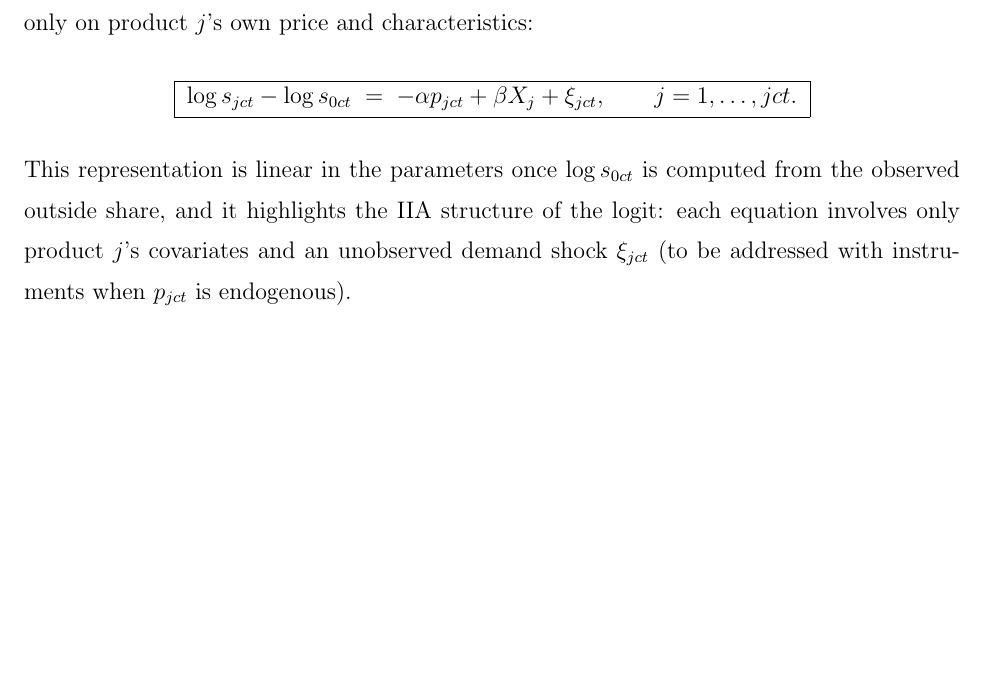
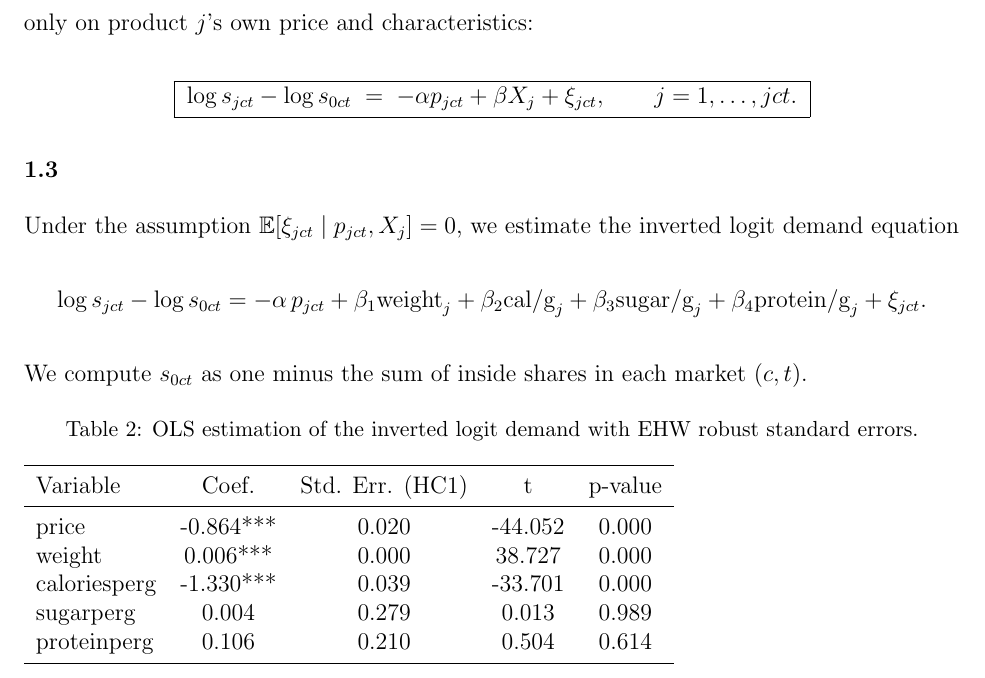
Before and after one commit to ShiqiYang2022/ECON220A, a LaTeX problem sheet (Hw1/repo/paper_slides/code/paper.tex, which reads Hw1/repo/analysis/output/q3_ols_ehw.tex): part of page 2 of 2, cut so that both start at the same text, the shorter picture padded with empty space. Compiled offline with pdfLaTeX.

Commit message:
Updates from Overleaf

```diff
--- a/Hw1/repo/analysis/output/q3_ols_ehw.tex
+++ b/Hw1/repo/analysis/output/q3_ols_ehw.tex
@@ -1,4 +1,4 @@
-\begin{table}
+\begin{table}[H]
 \caption{OLS estimation of the inverted logit demand with EHW robust standard errors.}
 \label{tab:q3_ols_ehw}
 \begin{tabular}{lcccc}
@@ -7,3 +7,6 @@ Variable & Coef. & Std. Err. (HC1) & t & p-value \\
 \midrule
 price & -0.864*** & 0.020 & -44.052 & 0.000 \\
 weight & 0.006*** & 0.000 & 38.727 & 0.000 \\
+caloriesperg & -1.330*** & 0.039 & -33.701 & 0.000 \\
+sugarperg & 0.004 & 0.279 & 0.013 & 0.989 \\
+proteinperg & 0.106 & 0.210 & 0.504 & 0.614 \\
--- a/Hw1/repo/paper_slides/code/paper.tex
+++ b/Hw1/repo/paper_slides/code/paper.tex
@@ -115,14 +115,19 @@ each depending only on product $j$'s own price and characteristics:
 \qquad j=1,\dots,jct.
 \;}
 \]
-This representation is linear in the parameters once $\log s_{0ct}$ is computed
-from the observed outside share, and it highlights the IIA structure of the logit:
-each equation involves only product $j$'s covariates and an unobserved
-demand shock $\xi_{jct}$ (to be addressed with instruments when $p_{jct}$ is endogenous).
 
+\subsection*{1.3}
+
+Under the assumption $\mathbb{E}[\xi_{jct}\mid p_{jct},X_j]=0$, we estimate the
+inverted logit demand equation
+\[
+\log s_{jct}-\log s_{0ct}
+= -\alpha\, p_{jct} + \beta_1\text{weight}_j + \beta_2\text{cal/g}_j
+  + \beta_3\text{sugar/g}_j + \beta_4\text{protein/g}_j + \xi_{jct}.
+\]
+We compute $s_{0ct}$ as one minus the sum of inside shares in each market $(c,t)$.
+
+\input{Hw1/repo/analysis/output/q3_ols_ehw}
 
 \end{spacing}
-
-
-
 \end{document}
```
Also changed, not shown: Hw1/repo/analysis/output/q3_ols_ehw.tex (3 more changed lines), Hw1/repo/paper_slides/code/paper.tex (4 more changed lines).
